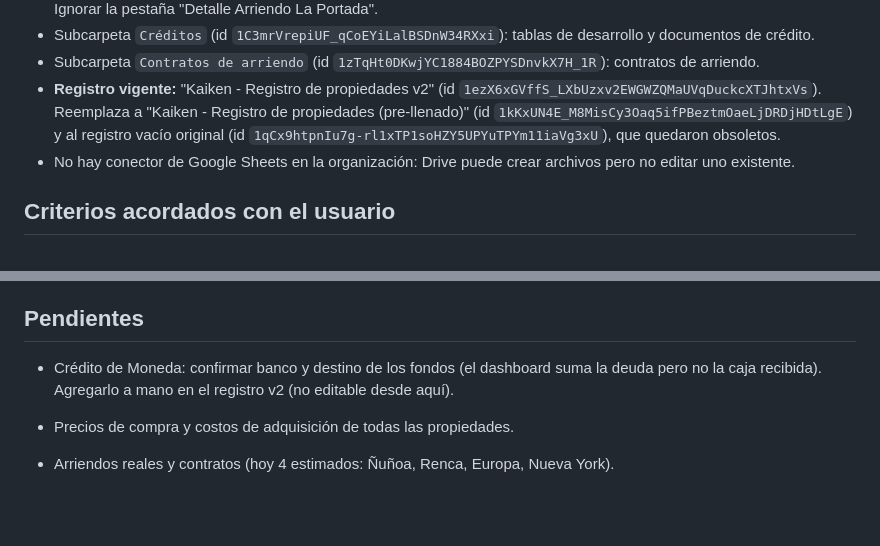
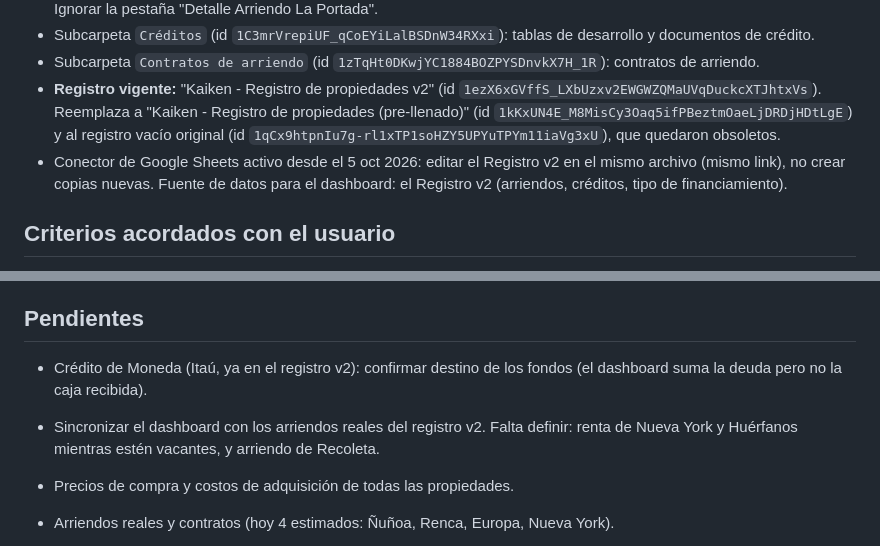
Before and after one commit to Sergio123Kaiken/Kaiken-Propiedades, a Markdown page: CLAUDE.md, 2 parts joined by grey strips. Drawn GitHub-style; blank space fills up the shorter version.

Commit message:
Memoria: conector de Google Sheets activo y pendientes del registro
Co-Authored-By: Claude Opus 5.5 <noreply@anthropic.com>
Claude-Session: https://claude.ai/code/session_01SFm3K6LK6fGGSwW7DH2c3C

```diff
--- a/CLAUDE.md
+++ b/CLAUDE.md
@@ -17,7 +17,7 @@ Dashboard de estado y proyección del área inmobiliaria de Kaiken (sociedad Imp
 - Subcarpeta `Créditos` (id `1C3mrVrepiUF_qCoEYiLalBSDnW34RXxi`): tablas de desarrollo y documentos de crédito.
 - Subcarpeta `Contratos de arriendo` (id `1zTqHt0DKwjYC1884BOZPYSDnvkX7H_1R`): contratos de arriendo.
 - **Registro vigente:** "Kaiken - Registro de propiedades v2" (id `1ezX6xGVffS_LXbUzxv2EWGWZQMaUVqDuckcXTJhtxVs`). Reemplaza a "Kaiken - Registro de propiedades (pre-llenado)" (id `1kKxUN4E_M8MisCy3Oaq5ifPBeztmOaeLjDRDjHDtLgE`) y al registro vacío original (id `1qCx9htpnIu7g-rl1xTP1soHZY5UPYuTPYm11iaVg3xU`), que quedaron obsoletos.
-- No hay conector de Google Sheets en la organización: Drive puede crear archivos pero no editar uno existente.
+- Conector de Google Sheets activo desde el 5 oct 2026: editar el Registro v2 en el mismo archivo (mismo link), no crear copias nuevas. Fuente de datos para el dashboard: el Registro v2 (arriendos, créditos, tipo de financiamiento).
 
 ## Criterios acordados con el usuario
 
@@ -62,7 +62,8 @@ Arriendos tomados de las tasaciones (UF/mes, estimaciones del tasador, no contra
 
 ## Pendientes
 
-- Crédito de Moneda: confirmar banco y destino de los fondos (el dashboard suma la deuda pero no la caja recibida). Agregarlo a mano en el registro v2 (no editable desde aquí).
+- Crédito de Moneda (Itaú, ya en el registro v2): confirmar destino de los fondos (el dashboard suma la deuda pero no la caja recibida).
+- Sincronizar el dashboard con los arriendos reales del registro v2. Falta definir: renta de Nueva York y Huérfanos mientras estén vacantes, y arriendo de Recoleta.
 
 - Precios de compra y costos de adquisición de todas las propiedades.
 - Arriendos reales y contratos (hoy 4 estimados: Ñuñoa, Renca, Europa, Nueva York).
```
